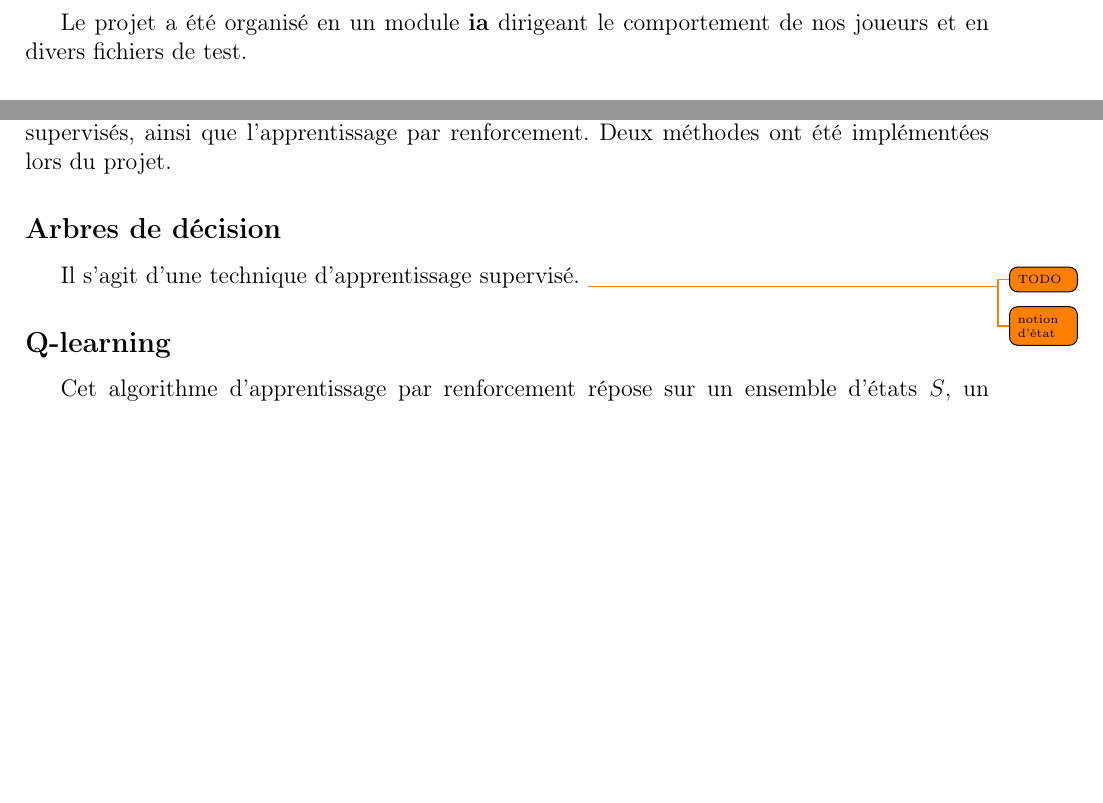
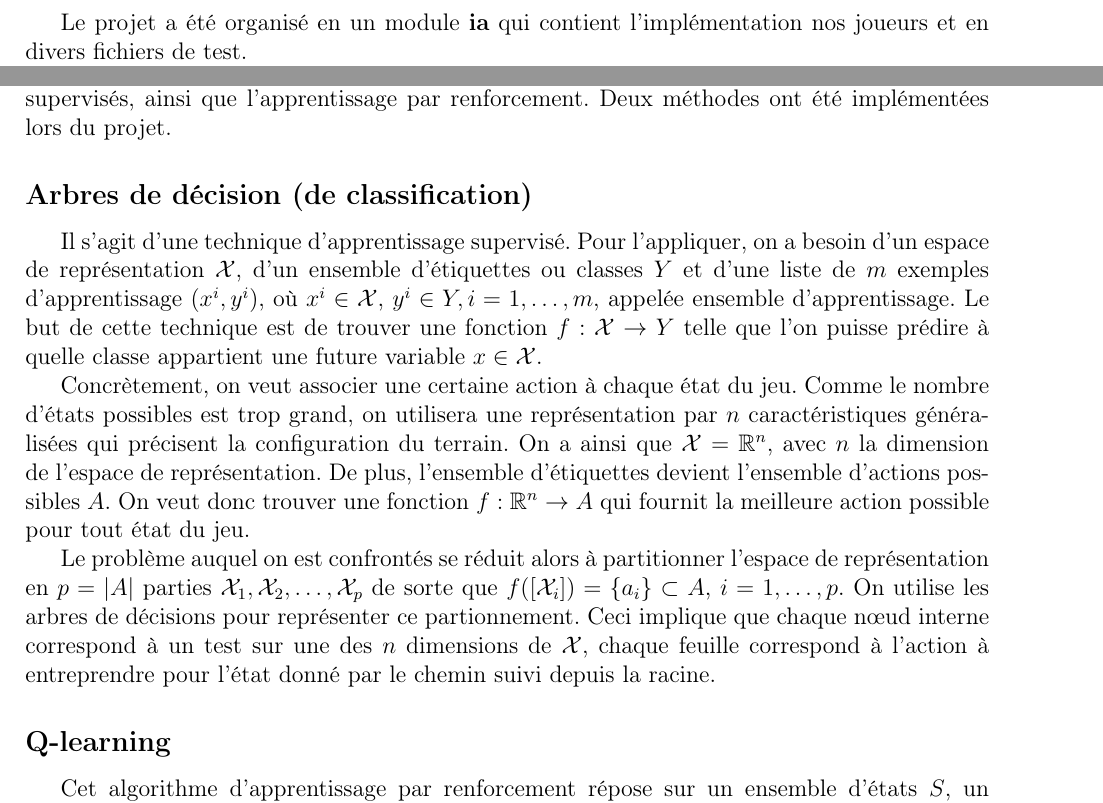
Before and after one commit to angelo-ortiz/SoccerSimulator-2017, a LaTeX document (report/Report.tex): two parts of pages 4 and 9 of 11 before the commit and two parts of pages 3 and 9 of 11 after it, joined at a grey line, cut so that both start at the same text, the shorter picture padded with empty space. Compiled offline with pdfLaTeX.

Commit message:
Meth opt DecTree done

```diff
--- a/report/Report.tex
+++ b/report/Report.tex
@@ -296,9 +275,33 @@ d'algorithmes d'apprentissage : supervis\'es et non supervis\'es, ainsi que
 l'apprentissage par renforcement. Deux m\'ethodes ont \'et\'e impl\'ement\'ees
 lors du projet.
 
-\subsection*{Arbres de d\'ecision}
-Il s'agit d'une technique d'apprentissage supervis\'e. \todo{TODO}
-\todo{notion d'\'etat}
+\subsection*{Arbres de d\'ecision (de classification)}
+Il s'agit d'une technique d'apprentissage supervis\'e. Pour l'appliquer, on
+a besoin d'un espace de repr\'esentation $\mathcal{X}$, d'un ensemble
+d'\'etiquettes ou classes $Y$ et d'une liste de $m$ exemples d'apprentissage
+$(x^i,y^i)$, o\`u $x^i \in \mathcal{X}$, $y^i \in Y, i = 1,\dotsc,m$, appel\'ee
+ensemble d'apprentissage.
+Le but de cette technique est de trouver une fonction $f: \mathcal{X} \to
+Y$ telle que l'on puisse pr\'edire \`a quelle classe appartient une
+future variable $x \in \mathcal{X}$.
+
+Concr\`etement, on veut associer une certaine action \`a chaque \'etat du jeu.
+Comme le nombre d'\'etats possibles est trop grand, on utilisera une
+repr\'esentation par $n$ caract\'eristiques g\'en\'eralis\'ees qui
+pr\'ecisent la configuration du terrain. On a ainsi que $\mathcal{X} =
+\mathbb{R}^n$, avec $n$ la dimension de l'espace de repr\'esentation. De plus,
+l'ensemble d'\'etiquettes devient l'ensemble d'actions possibles $A$. On veut
+donc trouver une fonction $f: \mathbb{R}^n \to A$ qui fournit la meilleure
+action possible pour tout \'etat du jeu.
+
+Le probl\`eme auquel on est confront\'es se r\'eduit alors \`a
+partitionner l'espace de repr\'esentation en $p=|A|$ parties
+$\mathcal{X}_1,\mathcal{X}_2,\dotsc,\mathcal{X}_p$ de sorte que
+$f([\mathcal{X}_i]) = \{ a_i \} \subset A$, $i = 1,\dotsc,p$. On utilise les
+arbres de d\'ecisions pour repr\'esenter ce partionnement. Ceci
+implique que chaque n\oe ud interne correspond \`a un test sur une des $n$
+dimensions de $\mathcal{X}$, chaque feuille correspond \`a l'action \`a
+entreprendre pour l'\'etat donn\'e par le chemin suivi depuis la racine.
 
 \subsection*{Q-learning}
 Cet algorithme d'apprentissage par renforcement r\'epose sur un ensemble
```
Also changed, not shown: report/Report.pdf, report/apercu.png (added), report/classes_IA.png (added), report/packages_IA.png (added), report/Report.tex (49 more changed lines), 3 other files.
